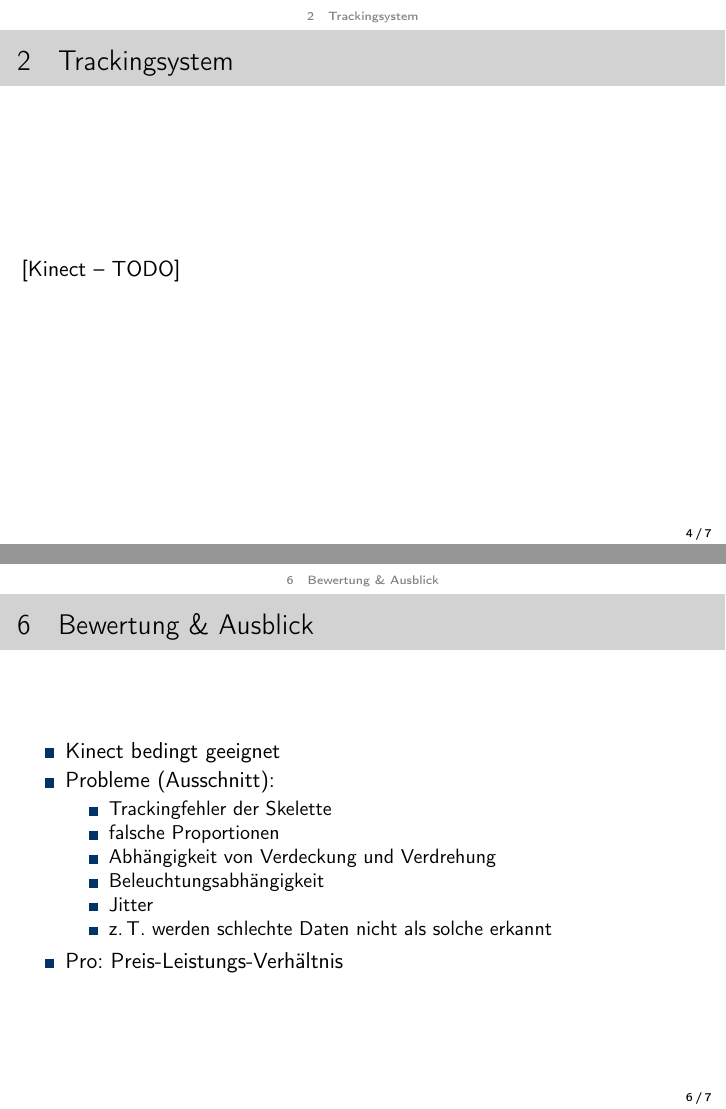
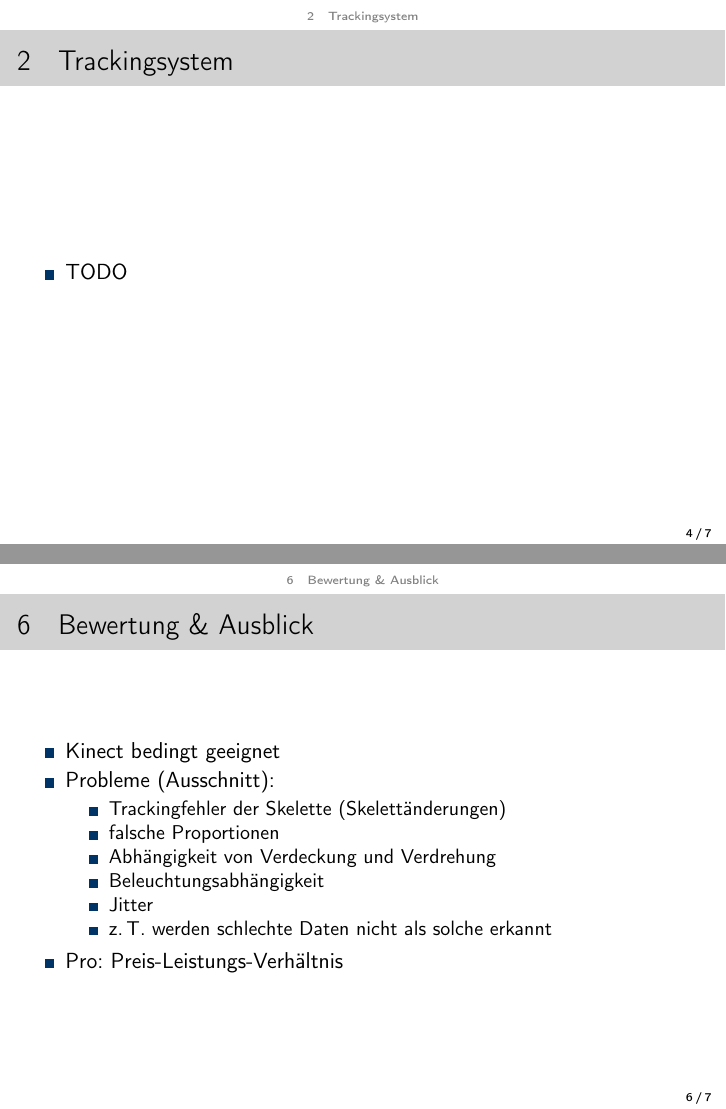
Before and after one commit to peli0451/Kinect2test, LaTeX slides (doc/presentation/presentation.tex): pages 4 and 6 of 7, joined at a grey line. Compiled offline with pdfLaTeX.

Commit message:
kleine Korrektur an Folien

```diff
--- a/doc/presentation/presentation.tex
+++ b/doc/presentation/presentation.tex
@@ -133,7 +133,9 @@
 
 \section{Trackingsystem}
 \begin{frame}{\header}
-	[Kinect -- TODO]
+\begin{itemize}
+	\item TODO
+\end{itemize}
 \end{frame}
 
 \section{Entwurfsentscheidungen}
@@ -153,7 +155,7 @@
 \item Kinect bedingt geeignet
 \item Probleme (Ausschnitt):
 	\begin{itemize}
-		\item Trackingfehler der Skelette
+		\item Trackingfehler der Skelette (Skelettänderungen)
 		\item falsche Proportionen
 		\item Abhängigkeit von Verdeckung und Verdrehung
 		\item Beleuchtungsabhängigkeit
```
